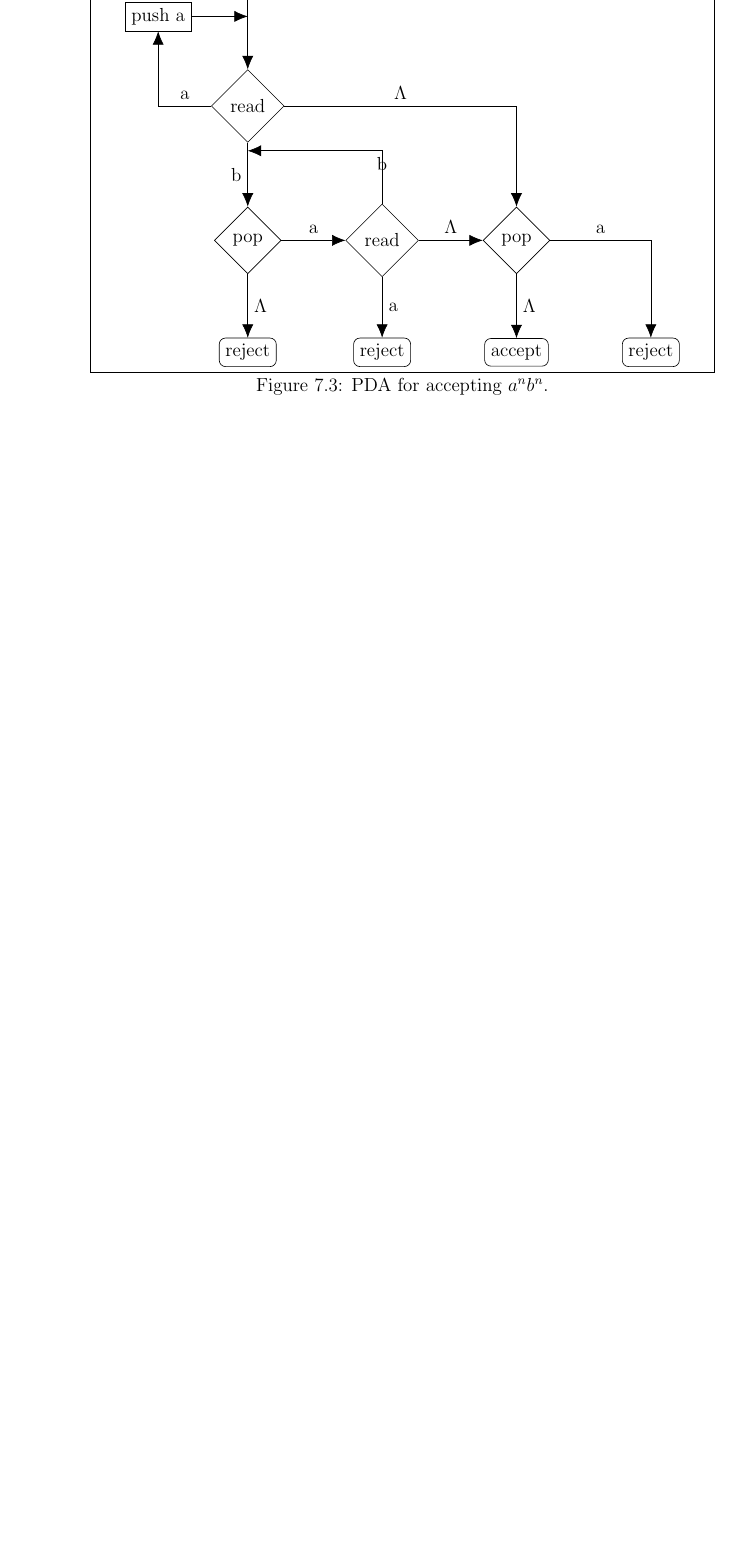
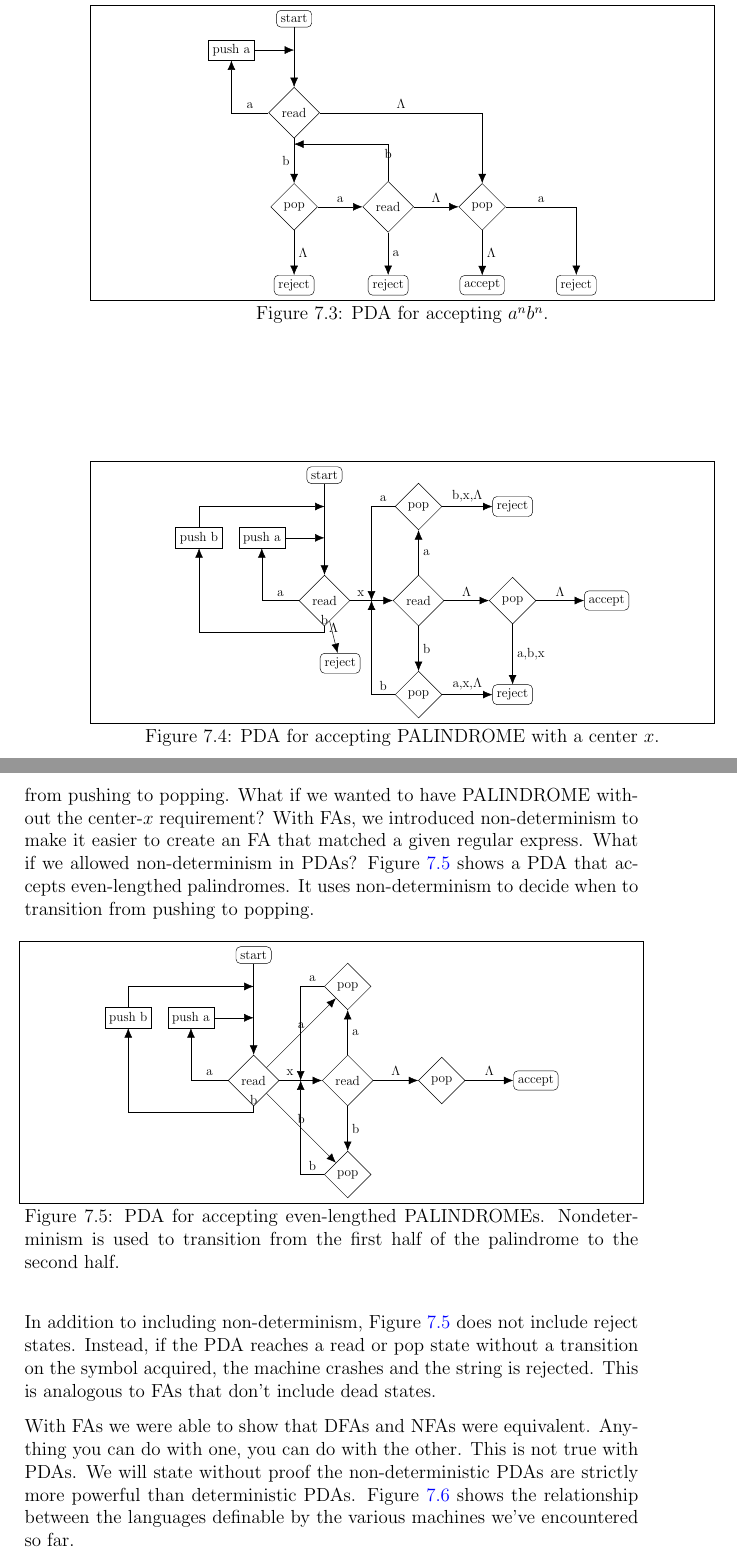
Before and after one commit to philip-w-howard/AVSGrammars, a LaTeX thesis (AVSGrammars.tex): part of page 72 of 93 before the commit and two parts of pages 72 and 73 of 95 after it, the two joined at a grey line, cut at the place of the change, the shorter picture padded with empty space. Compiled offline with pdfLaTeX.

Commit message:
Working on PDA section

```diff
--- a/AVSGrammars.tex
+++ b/AVSGrammars.tex
@@ -2059,11 +2059,12 @@ It is possible to draw an FA using the PDA symbols. An example is given in Figur
 \end{figure}
 %----------------------------------------------------------
 
-Figure~\ref{F.PDA.2} shows a PDA for accepting $a^nb^n$. Each time an $a$ is read, it is pushed on the stack. Each time a $b$ is read, the stack is popped. If the stack is empty, the string is rejected because we had too many $b$'s. If we read an $a$ following a $b$, we also reject the string.
-
-%----------------------------------------------------------
-\begin{figure}[hbt]
-\centering
+Figure~\ref{F.PDA.2} shows a PDA for accepting $a^nb^n$. Each time an $a$ is read, it is pushed onto the stack. Each time a $b$ is read, the stack is popped. If the stack is empty, the string is rejected because we had too many $b$'s. If we read an $a$ following a $b$, we also reject the string.
+
+%----------------------------------------------------------
+\begin{figure}[htbp]
+\centering
+\scalebox{.7}{
 \begin{tikzpicture}
 
 \pdaterminal {0,8}{start}{start}
@@ -2096,7 +2097,7 @@ Figure~\ref{F.PDA.2} shows a PDA for accepting $a^nb^n$. Each time an $a$ is rea
 \pdaxthree {reada}{popfinal1}{popfinal}{$\Lambda$}
 \pdaxthree {popfinal}{popfinal2}{reject3}{a}
 \end{tikzpicture}
-
+} % scale
 \caption{PDA for accepting $a^nb^n$.}
 \label{F.PDA.2}
 \end{figure}
@@ -2106,0 +2108,124 @@ Since Figure~\ref{F.PDA.1} shows a solution to to $a^nb^n$, it is clear that PDA
+\begin{figure}[htbp]
+\centering
+\scalebox{.7}{
+
+\begin{tikzpicture}
+
+\pdaterminal {0,8}{start}{start}
+\coordinate (start1) at (0, 7);
+\coordinate (start2) at (0, 6);
+
+\pdapush {-2, 6}{pusha}{push a}
+\pdatransition {pusha}{start2}{}
+
+\pdapush {-4, 6}{pushb}{push b}
+\coordinate (pushb1) at (-4,7);
+\pdaxthree {pushb}{pushb1}{start1}{}
+
+\pdaread {0,4}{read1}{read}
+\pdatransition {start}{read1}{}
+\coordinate (read1b1) at (0, 3);
+\coordinate (read1b2) at (-4, 3);
+\coordinate (read1a) at (-2, 4);
+\pdaxthree {read1}{read1a}{pusha}{a}
+\pdaxfour {read1}{read1b1}{read1b2}{pushb}{b}
+
+
+\pdaterminal {0.5,2}{reject1}{reject}
+\pdatransition {read1}{reject1}{$\Lambda$}
+
+\pdaread {3,4}{read2}{read}
+\coordinate (read2a) at (1.5,4);
+\pdaxthree {read1}{read2a}{read2}{x}
+
+\pdaread {3,7}{popa}{pop}
+\coordinate (popa1) at (1.5,7);
+\pdarighttransition {read2}{popa}{a}
+\pdaxthree {popa}{popa1}{read2a}{a}
+
+\pdaread {3,1}{popb}{pop}
+\coordinate (popb1) at (1.5,1);
+\pdarighttransition {read2}{popb}{b}
+\pdaxthree {popb}{popb1}{read2a}{b}
+
+\pdaterminal {6,1}{reject2}{reject}
+\pdatransition {popb}{reject2}{a,x,$\Lambda$}
+
+\pdaterminal {6,7}{reject3}{reject}
+\pdatransition {popa}{reject3}{b,x,$\Lambda$}
+
+\pdaread {6,4}{popL}{pop}
+\pdatransition {read2}{popL}{$\Lambda$}
+\pdarighttransition {popL}{reject2}{a,b,x}
+
+\pdaterminal {9,4}{accept}{accept}
+\pdatransition {popL}{accept}{$\Lambda$}
+
+\end{tikzpicture}
+} % scale
+\caption{PDA for accepting PALINDROME with a center $x$.}
+\label{F.PDA.PAL.1}
+\end{figure}
+%----------------------------------------------------------
+
+On the left part of the PDA, each time a value is read, it is pushed onto the stack. Once the center $x$ is read, each read requires a matching pop. If the value read doesn't match the value popped, the input is rejected. In order for the input to be accepted, the input and the stack have to become empty at the same time.
+
+The purpose for requiring the center $x$ was to indicate when the PDA switches from pushing to popping. What if we wanted to have PALINDROME without the center-$x$ requirement? With FAs, we introduced non-determinism to make it easier to create an FA that matched a given regular express. What if we allowed non-determinism in PDAs? Figure~\ref{F.PDA.PAL.2} shows a PDA that accepts even-lengthed palindromes. It uses non-determinism to decide when to transition from pushing to popping.
+%----------------------------------------------------------
+\begin{figure}[htbp]
+\centering
+\scalebox{.7}{
+
+\begin{tikzpicture}
+
+\pdaterminal {0,8}{start}{start}
+\coordinate (start1) at (0, 7);
+\coordinate (start2) at (0, 6);
+
+\pdapush {-2, 6}{pusha}{push a}
+\pdatransition {pusha}{start2}{}
+
+\pdapush {-4, 6}{pushb}{push b}
+\coordinate (pushb1) at (-4,7);
+\pdaxthree {pushb}{pushb1}{start1}{}
+
+\pdaread {0,4}{read1}{read}
+\pdatransition {start}{read1}{}
+\coordinate (read1b1) at (0, 3);
+\coordinate (read1b2) at (-4, 3);
+\coordinate (read1a) at (-2, 4);
+\pdaxthree {read1}{read1a}{pusha}{a}
+\pdaxfour {read1}{read1b1}{read1b2}{pushb}{b}
+
+\pdaread {3,4}{read2}{read}
+\coordinate (read2a) at (1.5,4);
+\pdaxthree {read1}{read2a}{read2}{x}
+
+\pdaread {3,7}{popa}{pop}
+\coordinate (popa1) at (1.5,7);
+\pdarighttransition {read2}{popa}{a}
+\pdaxthree {popa}{popa1}{read2a}{a}
+\pdatransition {read1}{popa}{a}
+
+\pdaread {3,1}{popb}{pop}
+\coordinate (popb1) at (1.5,1);
+\pdarighttransition {read2}{popb}{b}
+\pdaxthree {popb}{popb1}{read2a}{b}
+\pdatransition {read1}{popb}{b}
+
+\pdaread {6,4}{popL}{pop}
+\pdatransition {read2}{popL}{$\Lambda$}
+
+\pdaterminal {9,4}{accept}{accept}
+\pdatransition {popL}{accept}{$\Lambda$}
+
+\end{tikzpicture}
+} % scale
+\caption{PDA for accepting even-lengthed PALINDROMEs. Nondeterminism is used to transition from the first half of the palindrome to the second half.}
+\label{F.PDA.PAL.2}
+\end{figure}
+%----------------------------------------------------------
+
+In addition to including non-determinism, Figure~\ref{F.PDA.PAL.2} does not include reject states. Instead, if the PDA reaches a read or pop state without a transition on the symbol acquired, the machine crashes and the string is rejected. This is analogous to FAs that don't include dead states.
+
+With FAs we were able to show that DFAs and NFAs were equivalent. Anything you can do with one, you can do with the other. This is not true with PDAs. We will state without proof the non-deterministic PDAs are strictly more powerful than deterministic PDAs. Figure~\ref{F.machine.sizes.1} shows the relationship between the languages definable by the various machines we've encountered so far.
```
Also changed, not shown: AVSGrammars.pdf, AVSGrammars.tex (31 more changed lines).
